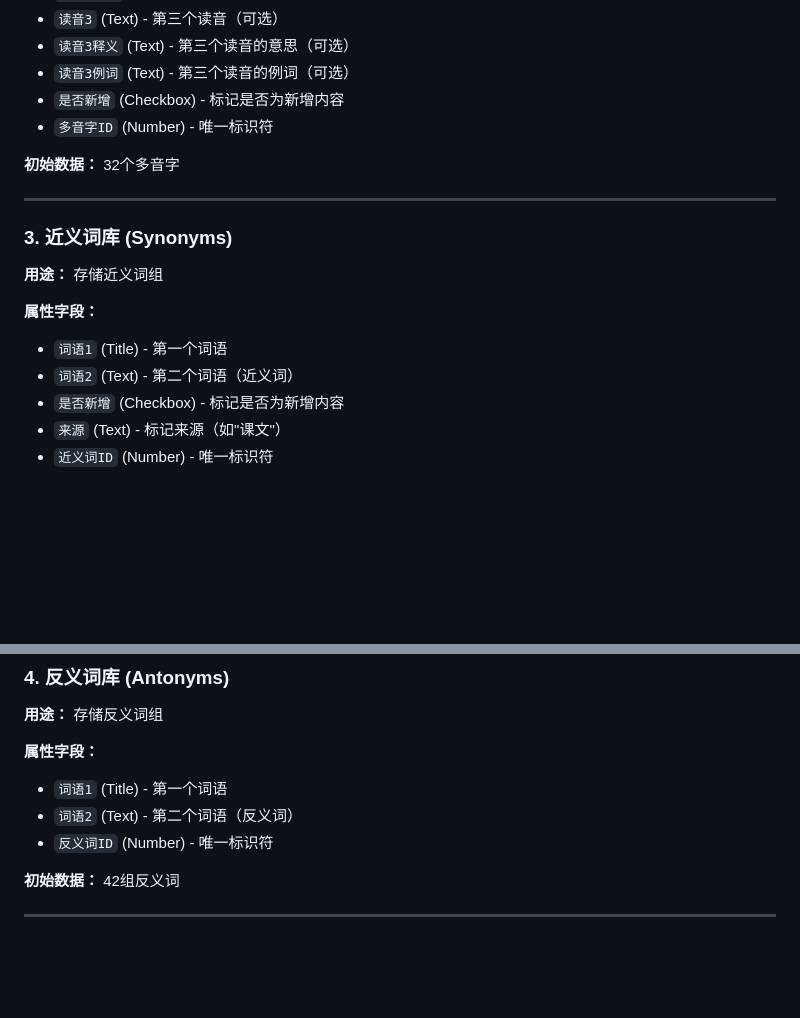
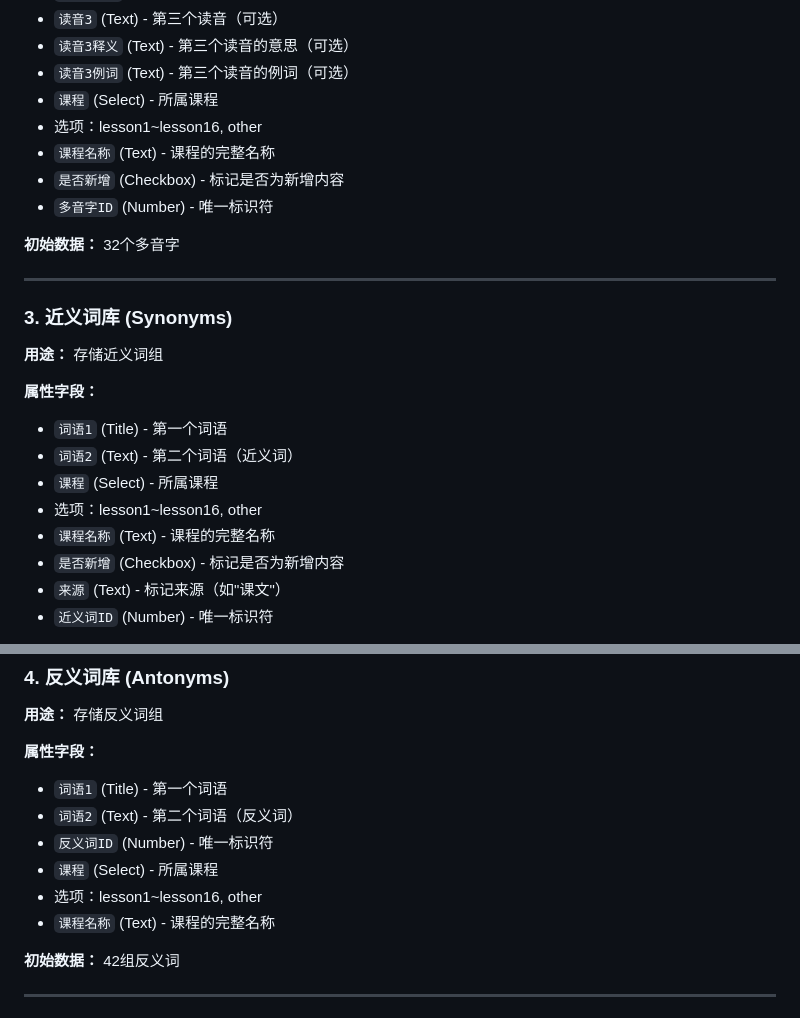
Before and after one commit to stoneshi-sudo/3rd-grade-Chinese-vocabulary, a Markdown page: docs/NOTION_DATABASE_DESIGN.md, 2 parts joined by grey strips. Rendered like a GitHub page; blank space fills up the shorter version.

Commit message:
Add course and course name fields to database design

```diff
--- a/docs/NOTION_DATABASE_DESIGN.md
+++ b/docs/NOTION_DATABASE_DESIGN.md
@@ -40,6 +40,9 @@
 - `读音3` (Text) - 第三个读音（可选）
 - `读音3释义` (Text) - 第三个读音的意思（可选）
 - `读音3例词` (Text) - 第三个读音的例词（可选）
+-  `课程` (Select) - 所属课程
+- 选项：lesson1~lesson16, other
+- `课程名称` (Text) - 课程的完整名称
 - `是否新增` (Checkbox) - 标记是否为新增内容
 - `多音字ID` (Number) - 唯一标识符
 
@@ -54,6 +57,9 @@
 **属性字段：**
 - `词语1` (Title) - 第一个词语
 - `词语2` (Text) - 第二个词语（近义词）
+- `课程` (Select) - 所属课程
+- 选项：lesson1~lesson16, other
+- `课程名称` (Text) - 课程的完整名称
 - `是否新增` (Checkbox) - 标记是否为新增内容
 - `来源` (Text) - 标记来源（如"课文"）
 - `近义词ID` (Number) - 唯一标识符
@@ -70,6 +76,9 @@
 - `词语1` (Title) - 第一个词语
 - `词语2` (Text) - 第二个词语（反义词）
 - `反义词ID` (Number) - 唯一标识符
+- `课程` (Select) - 所属课程
+ - 选项：lesson1~lesson16, other
+- `课程名称` (Text) - 课程的完整名称
 
 **初始数据：** 42组反义词
 
```
